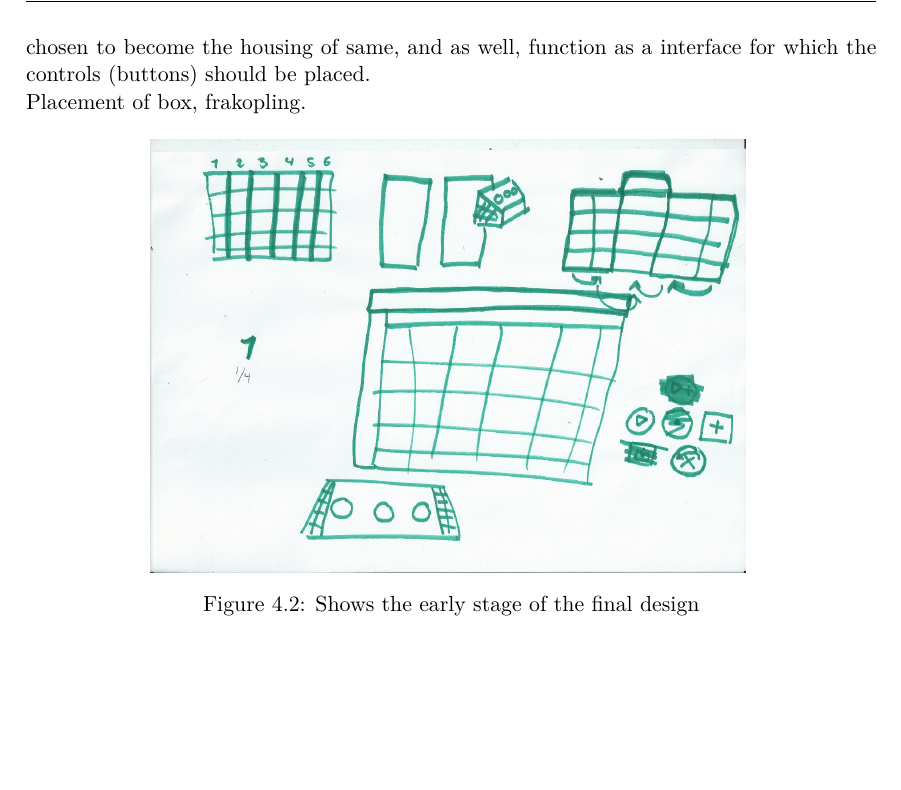
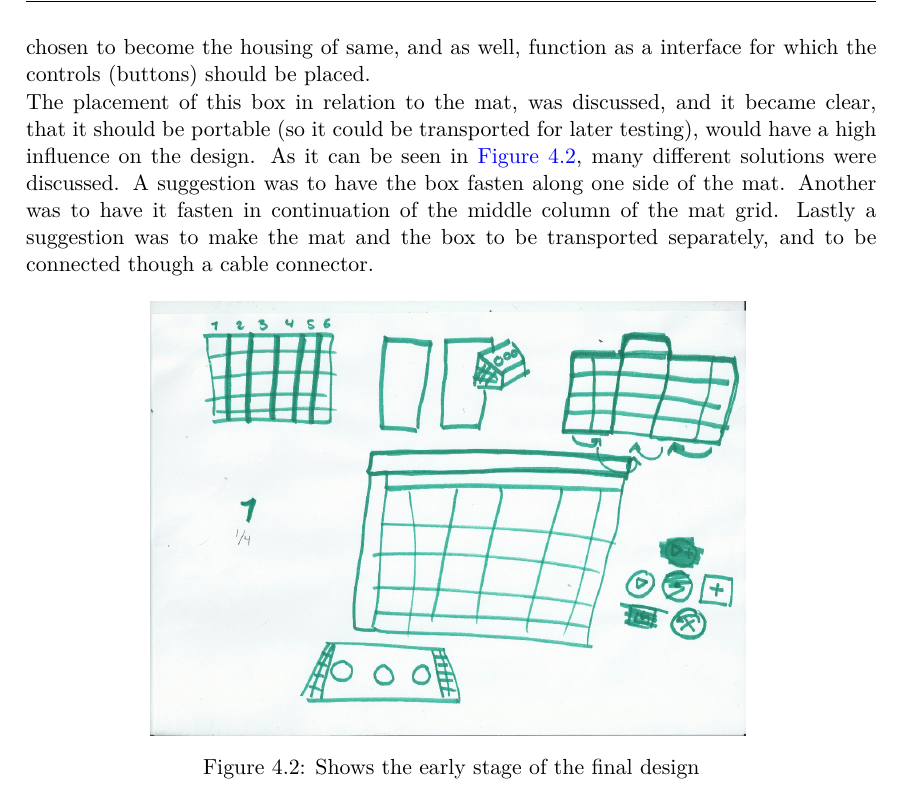
Before and after one commit to totalfreak/medialogyp4, a LaTeX thesis (Main.tex, which reads include/Design.tex): part of page 36 of 61, cut so that both start at the same text, the shorter picture padded with empty space. Compiled offline with pdfLaTeX.

Commit message:
portable mat

```diff
--- a/include/Design.tex
+++ b/include/Design.tex
@@ -46,7 +46,7 @@ The concept, as explained in \autoref{sequencerMat}, was kept in the final desig
 \subsection{The setup}
 The concept of the design includes manually controls of functionalities (buttons), and - without going far into implementation aspects of the design (is to be explained in \autoref{imp}), it was known that both these, and the mat itself, needed to be controlled by some electronics. For the sake of securing and protecting the electronic components, a box was chosen to become the housing of same, and as well, function as a interface for which the controls (buttons) should be placed.
 
-Placement of box, frakopling.
+The placement of this box in relation to the mat, was discussed, and it became clear, that it should be portable (so it could be transported for later testing), would have a high influence on the design. As it can be seen in \autoref{fig:matVsBox}, many different solutions were discussed. A suggestion was to have the box fasten along one side of the mat. Another was to have it fasten in continuation of the middle column of the mat grid. Lastly a suggestion was to make the mat and the box to be transported separately, and to be connected though a cable connector.
 
 \begin{figure}[H]
 	\centering
```
Also changed, not shown: include/Design.tex (2 more changed lines), 2 other files.
